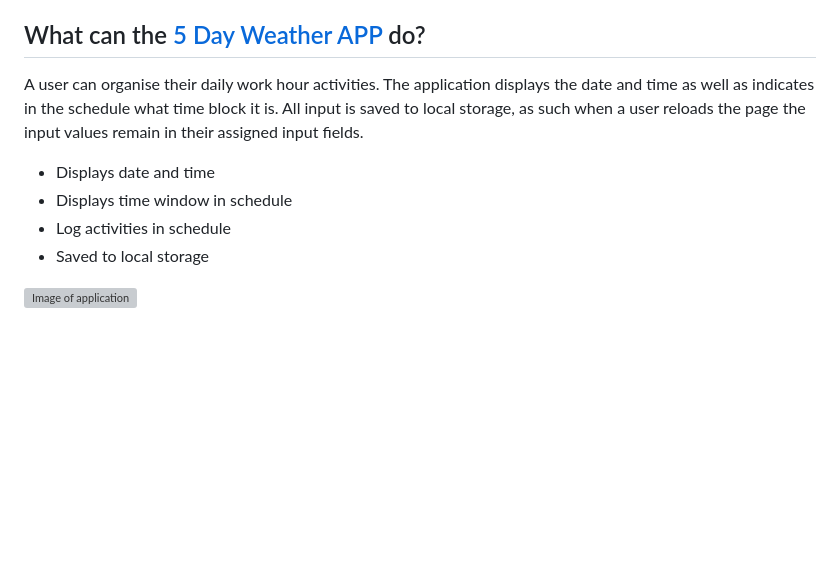
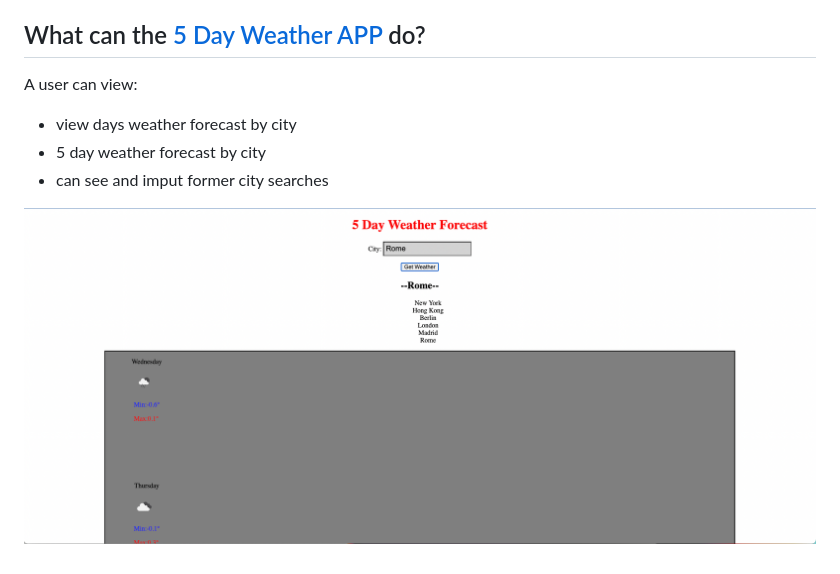
Before and after one commit to JeevanMKJ/weather_app, a Markdown page: README.md, the part around the change. GitHub-like rendering; pictures changed too: assets/Screen Shot 2023-01-11 at 22.12.06.png (added); blank space fills up the shorter version; grey boxes are pictures that could not be loaded.

Commit message:
added content to ReadME

```diff
--- a/README.md
+++ b/README.md
@@ -6,11 +6,10 @@ With this application the user can get the weather forecast by city for the next
 
 ## What can the [5 Day Weather APP](https://jeevanmkj.github.io/daily_shedule_planner/) do?
 
-A user can organise their daily work hour activities. The application displays the date and time as well as indicates in the schedule what time block it is. All input is saved to local storage, as such when a user reloads the page the input values remain in their assigned input fields.
+A user can view:
 
-- Displays date and time
-- Displays time window in schedule
-- Log activities in schedule
-- Saved to local storage
+- view days weather forecast by city
+- 5 day weather forecast by city
+- can see and imput former city searches
 
-![Image of application](./assets/Screen%20Shot%202023-01-04%20at%2012.49.20.png)
+![Image of application](./assets/Screen%20Shot%202023-01-11%20at%2022.12.06.png)
```
Also changed, not shown: 2 other files.
